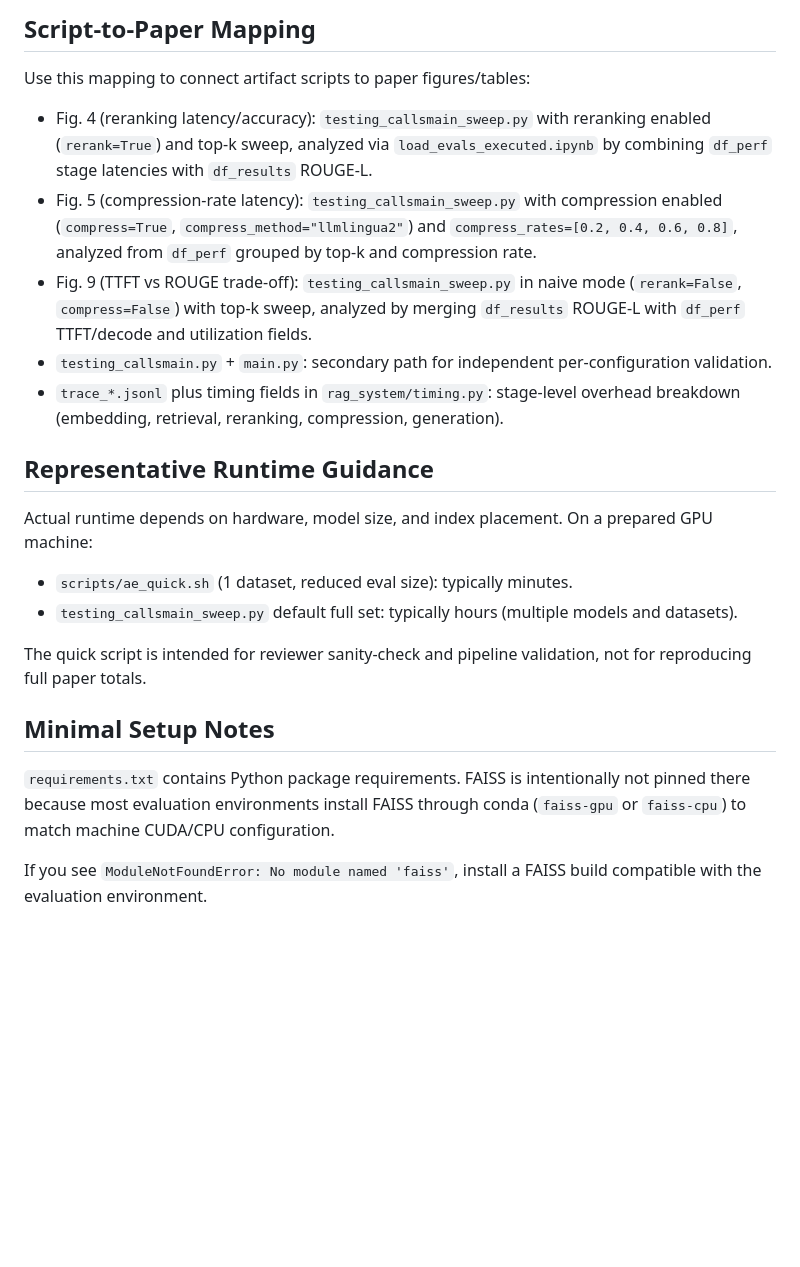
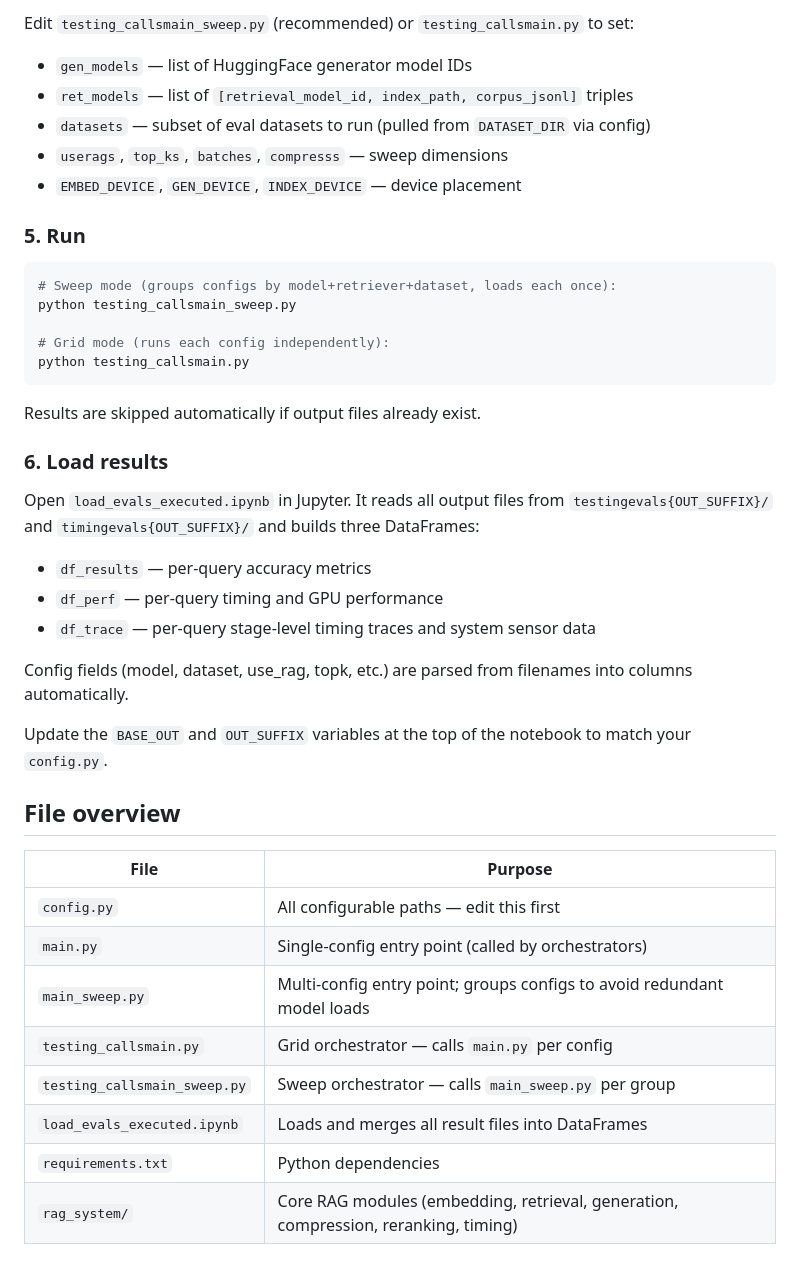
Before and after one commit to zferic/RAGMark, a Markdown page: README.md, the part around one of its changes. GitHub-like rendering; blank space fills up the shorter version.

````diff
--- a/README.md
+++ b/README.md
@@ -66,25 +79,45 @@ Completed configurations are skipped automatically on re-run when all expected o
 
-## Script-to-Paper Mapping
+Edit `testing_callsmain_sweep.py` (recommended) or `testing_callsmain.py` to set:
 
-Use this mapping to connect artifact scripts to paper figures/tables:
+- `gen_models` — list of HuggingFace generator model IDs
+- `ret_models` — list of `[retrieval_model_id, index_path, corpus_jsonl]` triples
+- `datasets` — subset of eval datasets to run (pulled from `DATASET_DIR` via config)
+- `userags`, `top_ks`, `batches`, `compresss` — sweep dimensions
+- `EMBED_DEVICE`, `GEN_DEVICE`, `INDEX_DEVICE` — device placement
 
-- Fig. 4 (reranking latency/accuracy): `testing_callsmain_sweep.py` with reranking enabled (`rerank=True`) and top-k sweep, analyzed via `load_evals_executed.ipynb` by combining `df_perf` stage latencies with `df_results` ROUGE-L.
-- Fig. 5 (compression-rate latency): `testing_callsmain_sweep.py` with compression enabled (`compress=True`, `compress_method="llmlingua2"`) and `compress_rates=[0.2, 0.4, 0.6, 0.8]`, analyzed from `df_perf` grouped by top-k and compression rate.
-- Fig. 9 (TTFT vs ROUGE trade-off): `testing_callsmain_sweep.py` in naive mode (`rerank=False`, `compress=False`) with top-k sweep, analyzed by merging `df_results` ROUGE-L with `df_perf` TTFT/decode and utilization fields.
-- `testing_callsmain.py` + `main.py`: secondary path for independent per-configuration validation.
-- `trace_*.jsonl` plus timing fields in `rag_system/timing.py`: stage-level overhead breakdown (embedding, retrieval, reranking, compression, generation).
+### 5. Run
 
-## Representative Runtime Guidance
+```bash
+# Sweep mode (groups configs by model+retriever+dataset, loads each once):
+python testing_callsmain_sweep.py
 
-Actual runtime depends on hardware, model size, and index placement. On a prepared GPU machine:
+# Grid mode (runs each config independently):
+python testing_callsmain.py
+```
 
-- `scripts/ae_quick.sh` (1 dataset, reduced eval size): typically minutes.
-- `testing_callsmain_sweep.py` default full set: typically hours (multiple models and datasets).
+Results are skipped automatically if output files already exist.
 
-The quick script is intended for reviewer sanity-check and pipeline validation, not for reproducing full paper totals.
+### 6. Load results
 
-## Minimal Setup Notes
+Open `load_evals_executed.ipynb` in Jupyter. It reads all output files from `testingevals{OUT_SUFFIX}/` and `timingevals{OUT_SUFFIX}/` and builds three DataFrames:
 
-`requirements.txt` contains Python package requirements. FAISS is intentionally not pinned there because most evaluation environments install FAISS through conda (`faiss-gpu` or `faiss-cpu`) to match machine CUDA/CPU configuration.
+- `df_results` — per-query accuracy metrics
+- `df_perf` — per-query timing and GPU performance
+- `df_trace` — per-query stage-level timing traces and system sensor data
 
-If you see `ModuleNotFoundError: No module named 'faiss'`, install a FAISS build compatible with the evaluation environment.
+Config fields (model, dataset, use_rag, topk, etc.) are parsed from filenames into columns automatically.
+
+Update the `BASE_OUT` and `OUT_SUFFIX` variables at the top of the notebook to match your `config.py`.
+
+## File overview
+
+| File | Purpose |
+|------|---------|
+| `config.py` | All configurable paths — edit this first |
+| `main.py` | Single-config entry point (called by orchestrators) |
+| `main_sweep.py` | Multi-config entry point; groups configs to avoid redundant model loads |
+| `testing_callsmain.py` | Grid orchestrator — calls `main.py` per config |
+| `testing_callsmain_sweep.py` | Sweep orchestrator — calls `main_sweep.py` per group |
+| `load_evals_executed.ipynb` | Loads and merges all result files into DataFrames |
+| `requirements.txt` | Python dependencies |
+| `rag_system/` | Core RAG modules (embedding, retrieval, generation, compression, reranking, timing) |
````
Also changed, not shown: other parts of README.md (+51 -38 lines).
